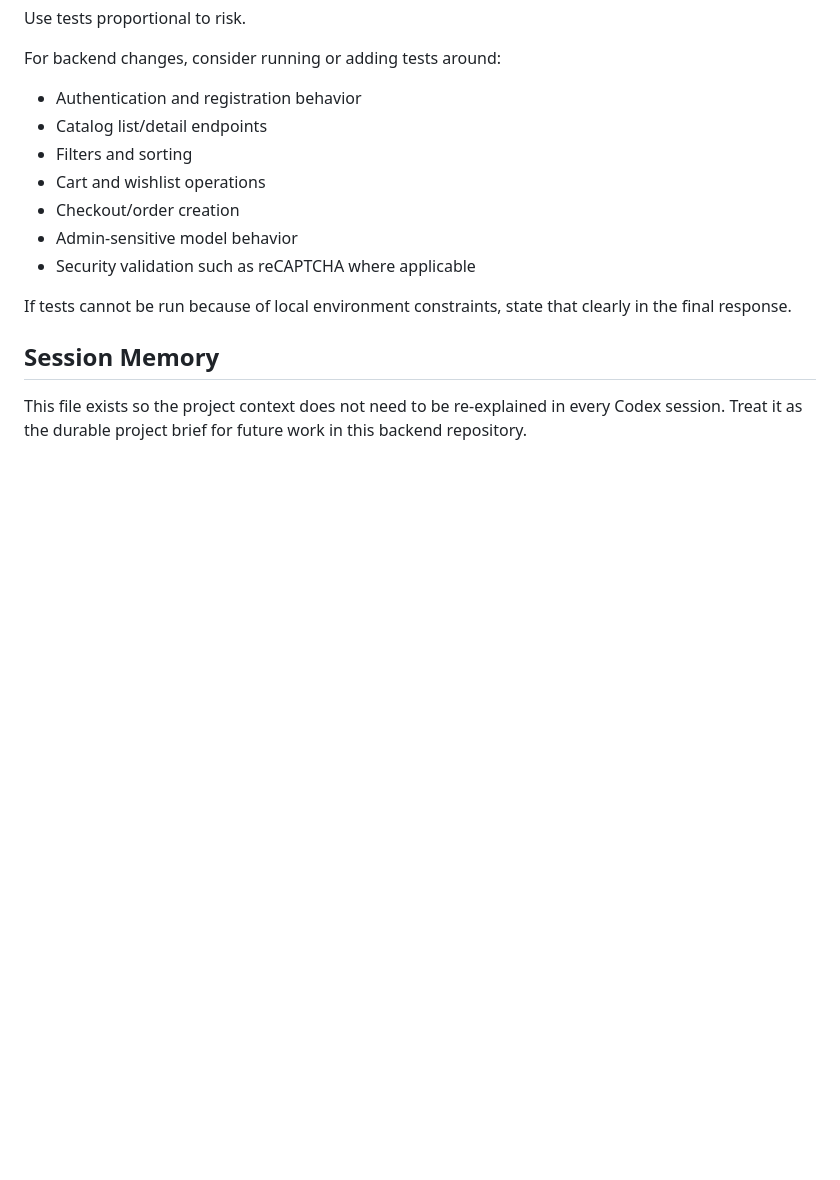
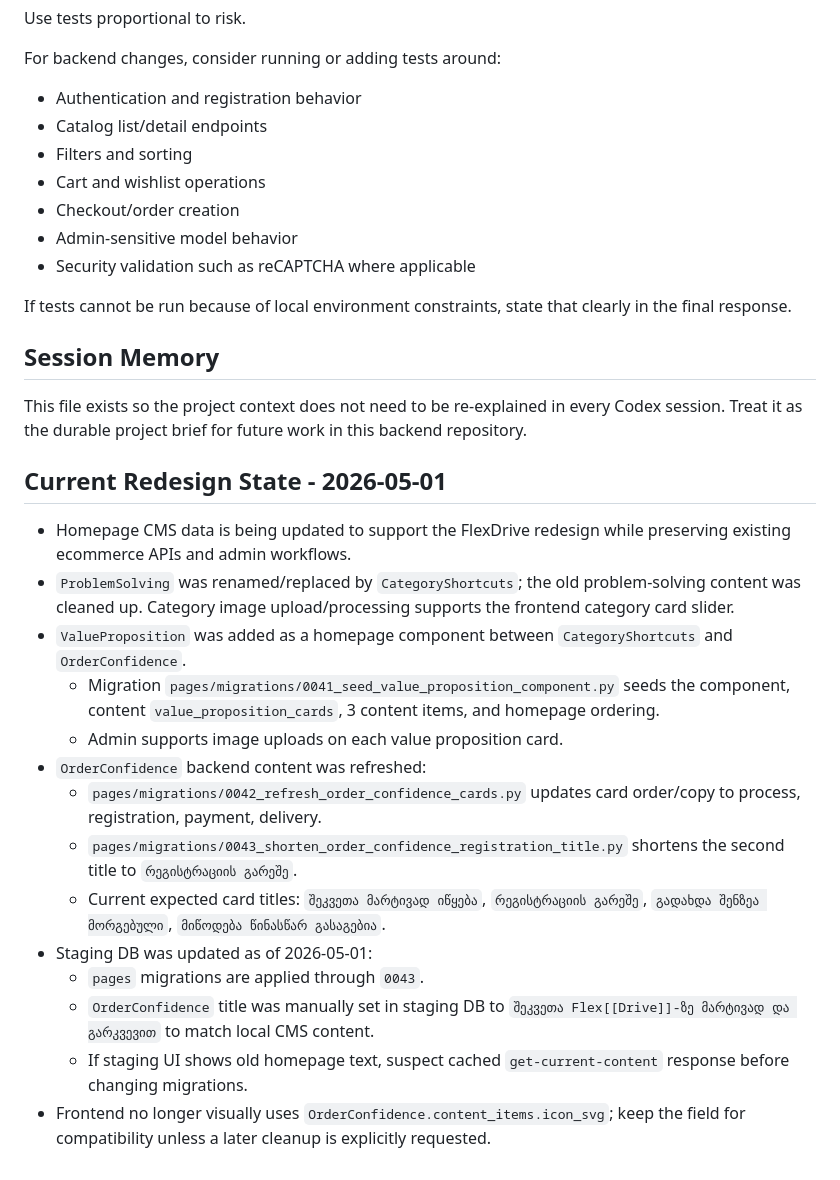
Before and after one commit to alexander-kenchoshvili/flexdrive-back, a Markdown page: AGENTS.md, the part around the change. Drawn GitHub-style; blank space fills up the shorter version.

Commit message:
add:agent description

```diff
--- a/AGENTS.md
+++ b/AGENTS.md
@@ -136,3 +136,20 @@ If tests cannot be run because of local environment constraints, state that clea
 ## Session Memory
 
 This file exists so the project context does not need to be re-explained in every Codex session. Treat it as the durable project brief for future work in this backend repository.
+
+## Current Redesign State - 2026-05-01
+
+- Homepage CMS data is being updated to support the FlexDrive redesign while preserving existing ecommerce APIs and admin workflows.
+- `ProblemSolving` was renamed/replaced by `CategoryShortcuts`; the old problem-solving content was cleaned up. Category image upload/processing supports the frontend category card slider.
+- `ValueProposition` was added as a homepage component between `CategoryShortcuts` and `OrderConfidence`.
+  - Migration `pages/migrations/0041_seed_value_proposition_component.py` seeds the component, content `value_proposition_cards`, 3 content items, and homepage ordering.
+  - Admin supports image uploads on each value proposition card.
+- `OrderConfidence` backend content was refreshed:
+  - `pages/migrations/0042_refresh_order_confidence_cards.py` updates card order/copy to process, registration, payment, delivery.
+  - `pages/migrations/0043_shorten_order_confidence_registration_title.py` shortens the second title to `რეგისტრაციის გარეშე`.
+  - Current expected card titles: `შეკვეთა მარტივად იწყება`, `რეგისტრაციის გარეშე`, `გადახდა შენზეა მორგებული`, `მიწოდება წინასწარ გასაგებია`.
+- Staging DB was updated as of 2026-05-01:
+  - `pages` migrations are applied through `0043`.
+  - `OrderConfidence` title was manually set in staging DB to `შეკვეთა Flex[[Drive]]-ზე მარტივად და გარკვევით` to match local CMS content.
+  - If staging UI shows old homepage text, suspect cached `get-current-content` response before changing migrations.
+- Frontend no longer visually uses `OrderConfidence.content_items.icon_svg`; keep the field for compatibility unless a later cleanup is explicitly requested.
```
